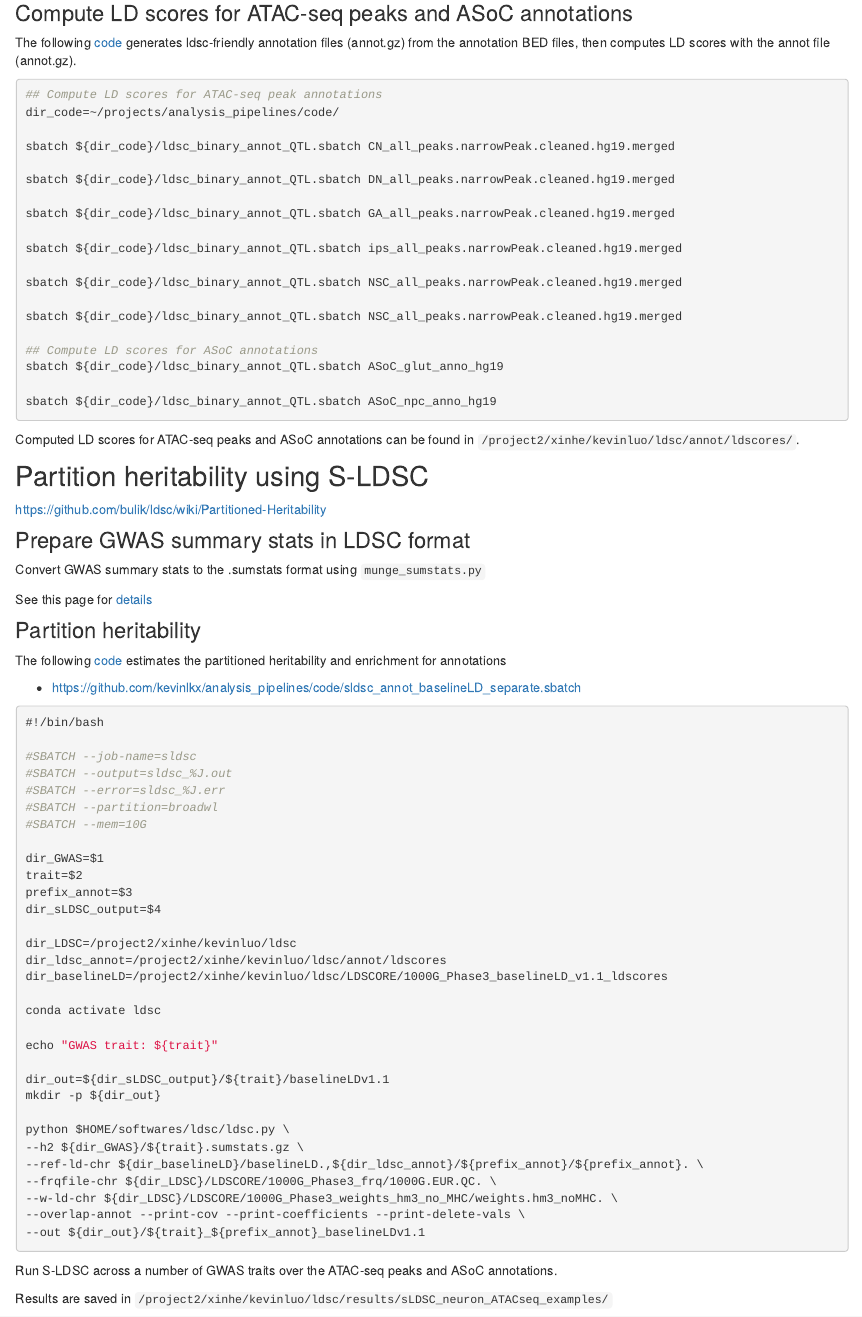
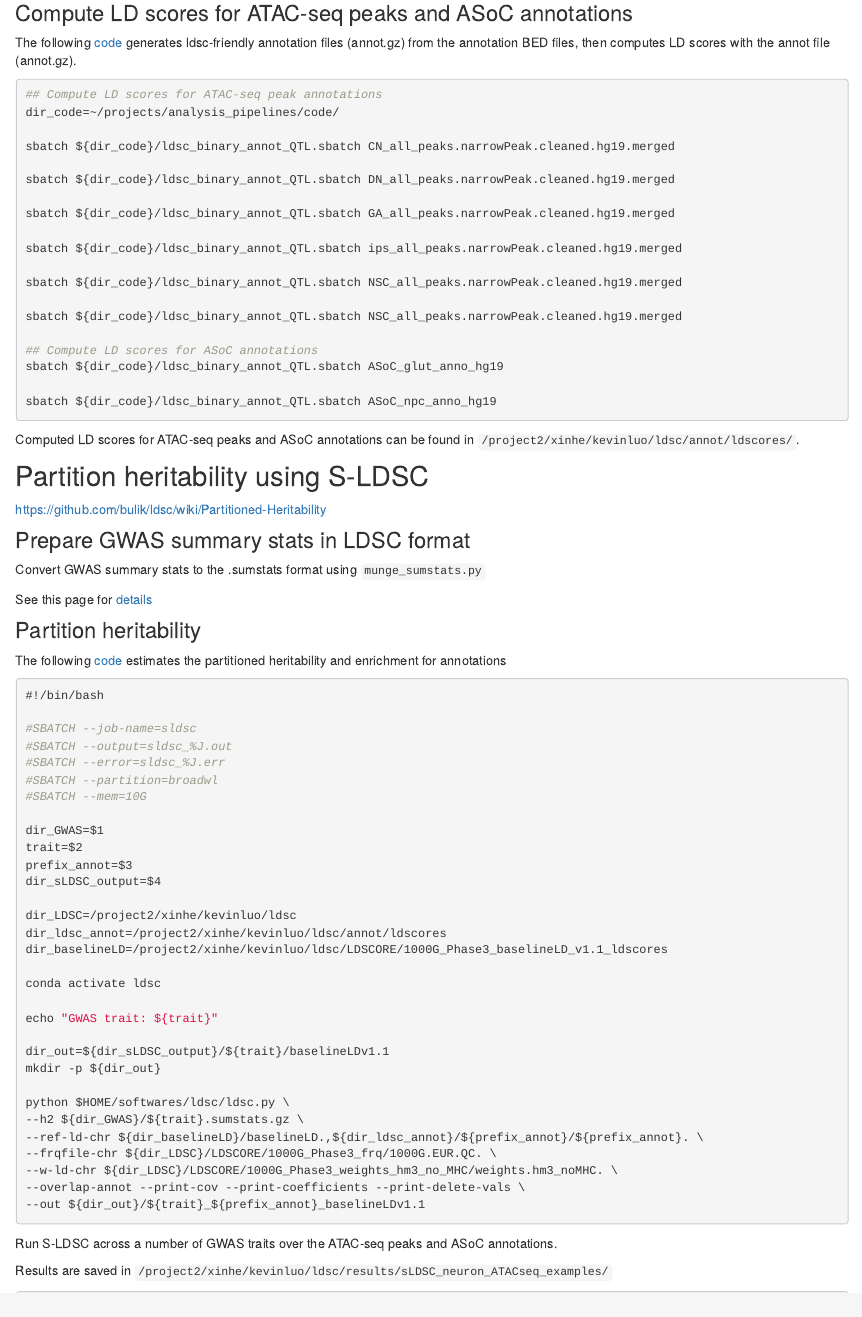
Before and after one commit to kevinlkx/analysis_pipelines, an R Markdown document (analysis/sldsc_example_neuron_ATACseq.Rmd): the page in a window 1100 px wide, from 1000 px down. Rendered offline with R 4.5, knitr and Pandoc, with nearby package versions; the code chunks are not run, so their results and figures are left out.

Commit message:
wflow_publish("analysis/sldsc_example_neuron_ATACseq.Rmd")

````diff
--- a/analysis/sldsc_example_neuron_ATACseq.Rmd
+++ b/analysis/sldsc_example_neuron_ATACseq.Rmd
@@ -50,7 +50,7 @@ write.table(ASoC_sig.bed, paste0(dir_annot_bed, "/", annot_name, ".bed"), sep =
 
 ### Compute LD scores for ATAC-seq peaks and ASoC annotations
 
-The following [code](https://github.com/kevinlkx/analysis_pipelines/code/ldsc_binary_annot_QTL.sbatch) generates ldsc-friendly annotation files (annot.gz) from the annotation BED files, then computes LD scores with the annot file (annot.gz).
+The following [code](https://github.com/kevinlkx/analysis_pipelines/tree/master/code/ldsc_binary_annot_QTL.sbatch) generates ldsc-friendly annotation files (annot.gz) from the annotation BED files, then computes LD scores with the annot file (annot.gz).
 ```{bash, eval=FALSE}
 ## Compute LD scores for ATAC-seq peak annotations
 dir_code=~/projects/analysis_pipelines/code/
@@ -86,9 +86,7 @@ See this page for [details](process_GWAS_sumstats_neuro_traits.html)
 
 ### Partition heritability
 
-The following [code](https://github.com/kevinlkx/analysis_pipelines/code/sldsc_annot_baselineLD_separate.sbatch) estimates the partitioned heritability and enrichment for annotations
-
-* https://github.com/kevinlkx/analysis_pipelines/code/sldsc_annot_baselineLD_separate.sbatch
+The following [code](https://github.com/kevinlkx/analysis_pipelines/tree/master/code/sldsc_annot_baselineLD_separate.sbatch) estimates the partitioned heritability and enrichment for annotations
 ```{bash, eval=FALSE}
 #!/bin/bash
 
````
